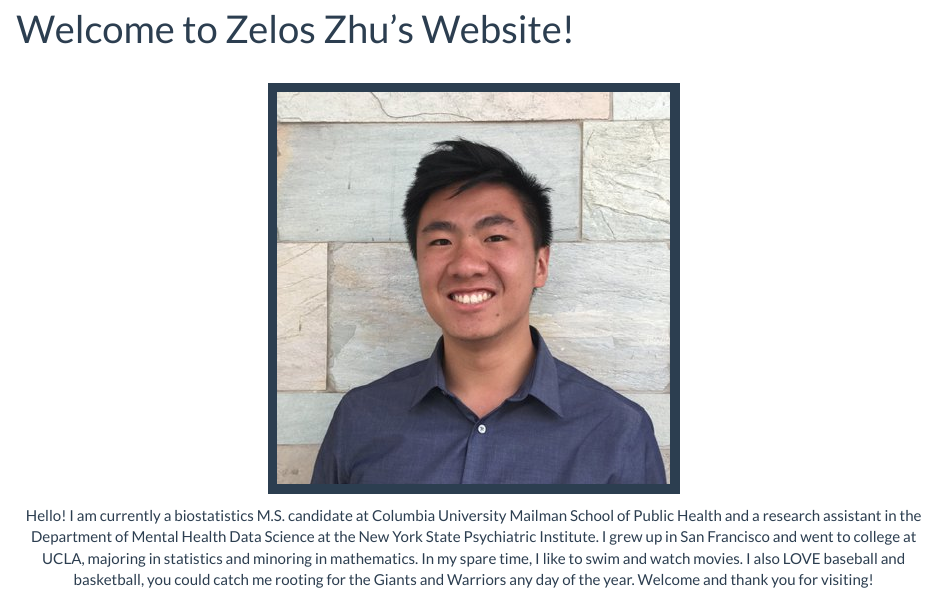
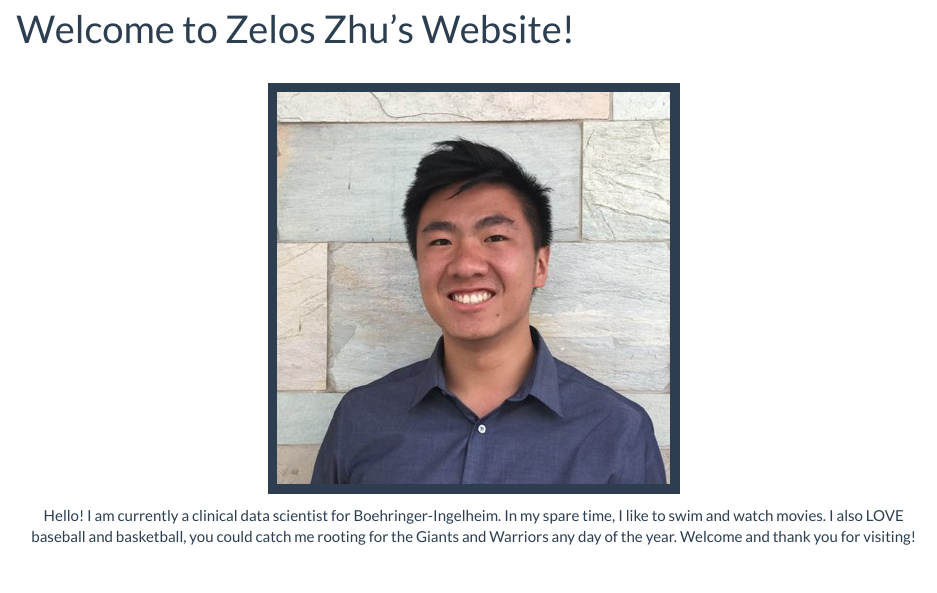
Before and after one commit to zdz2101/zdz2101.github.io, an R Markdown document (index.Rmd): the page in a window 1100 px wide, from 90 px down. Rendered offline with R 4.5, knitr and Pandoc, with nearby package versions.

Commit message:
Update index.Rmd

```diff
--- a/index.Rmd
+++ b/index.Rmd
@@ -3,4 +3,4 @@ title: "Welcome to Zelos Zhu's Website!"
 ---
 <br><center><img img src="Images/pic_of_me.jpg" alt="logo" style="width:45%; border:10px solid"><br>
 
-Hello! I am currently a biostatistics M.S. candidate at Columbia University Mailman School of Public Health and a research assistant in the Department of Mental Health Data Science at the New York State Psychiatric Institute. I grew up in San Francisco and went to college at UCLA, majoring in statistics and minoring in mathematics. In my spare time, I like to swim and watch movies. I also LOVE baseball and basketball, you could catch me rooting for the Giants and Warriors any day of the year. Welcome and thank you for visiting!
+Hello! I am currently a clinical data scientist for Boehringer-Ingelheim. In my spare time, I like to swim and watch movies. I also LOVE baseball and basketball, you could catch me rooting for the Giants and Warriors any day of the year. Welcome and thank you for visiting!
```
